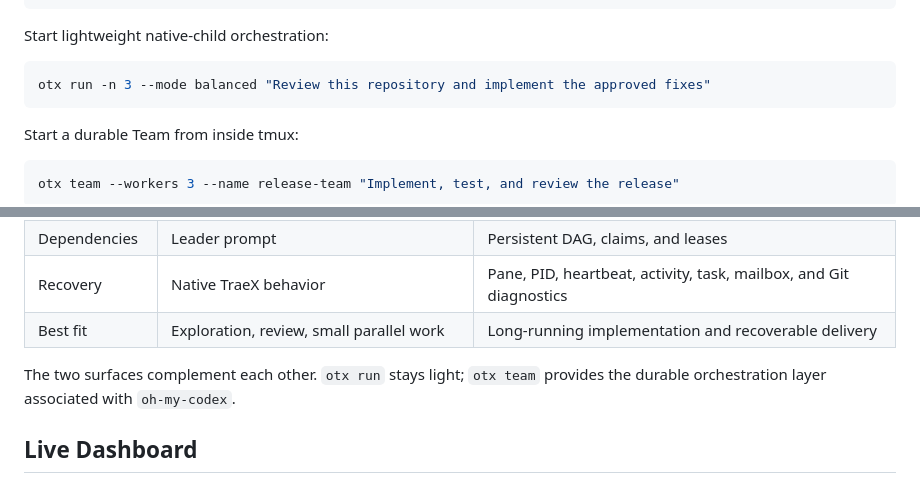
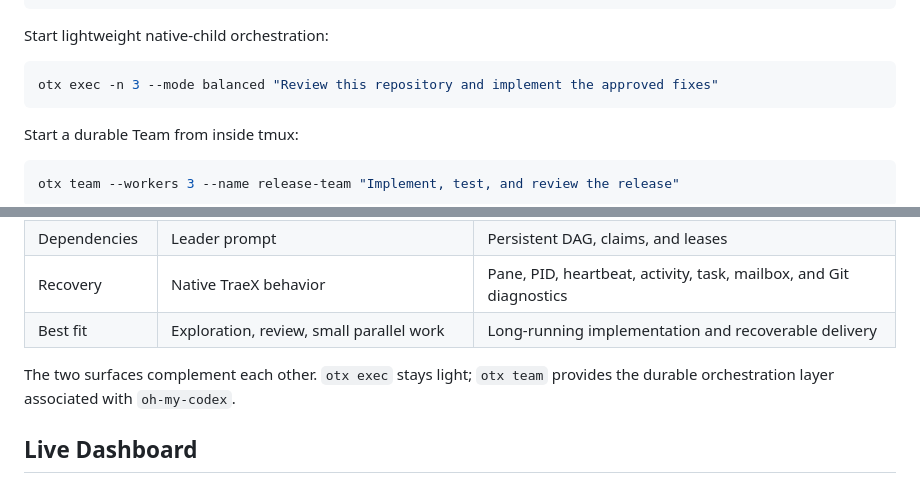
Before and after one commit to YiHarvest/oh-my-traex, a Markdown page: README.en.md, 2 parts joined by grey strips. Rendered like a GitHub page.

````diff
--- a/README.en.md
+++ b/README.en.md
@@ -37,7 +37,7 @@ otx doctor
 Start lightweight native-child orchestration:
 
 ```bash
-otx run -n 3 --mode balanced "Review this repository and implement the approved fixes"
+otx exec -n 3 --mode balanced "Review this repository and implement the approved fixes"
 ```
 
 Start a durable Team from inside tmux:
@@ -77,7 +77,7 @@ oh-my-traex therefore keeps two levels:
 | Recovery | Native TraeX behavior | Pane, PID, heartbeat, activity, task, mailbox, and Git diagnostics |
 | Best fit | Exploration, review, small parallel work | Long-running implementation and recoverable delivery |
 
-The two surfaces complement each other. `otx run` stays light; `otx team` provides the durable orchestration layer associated with `oh-my-codex`.
+The two surfaces complement each other. `otx exec` stays light; `otx team` provides the durable orchestration layer associated with `oh-my-codex`.
 
 ## Live Dashboard
 
````
Also changed, not shown: other parts of README.en.md (+6 -5 lines), README.md (+8 -7 lines), assets/oh-my-traex-architecture.png, 7 other files.
